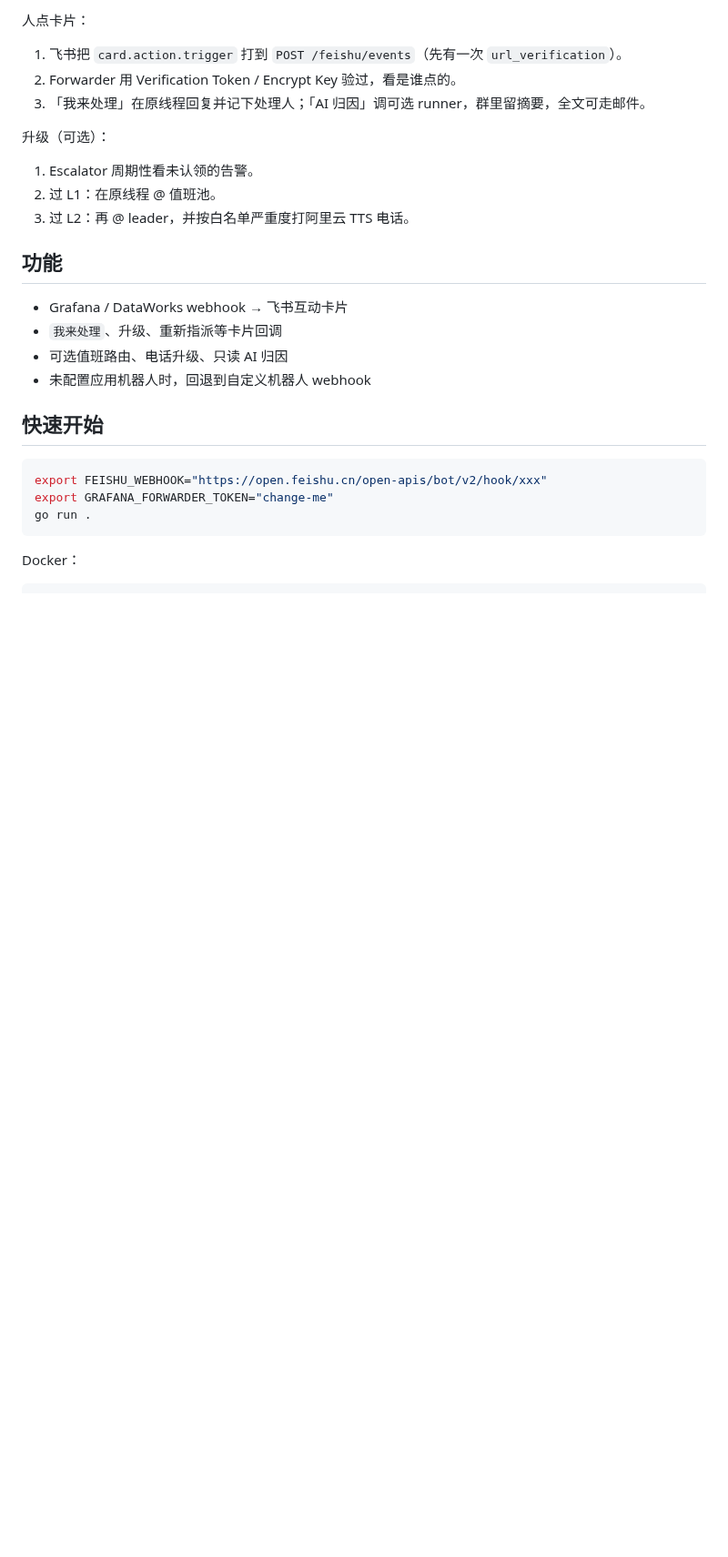
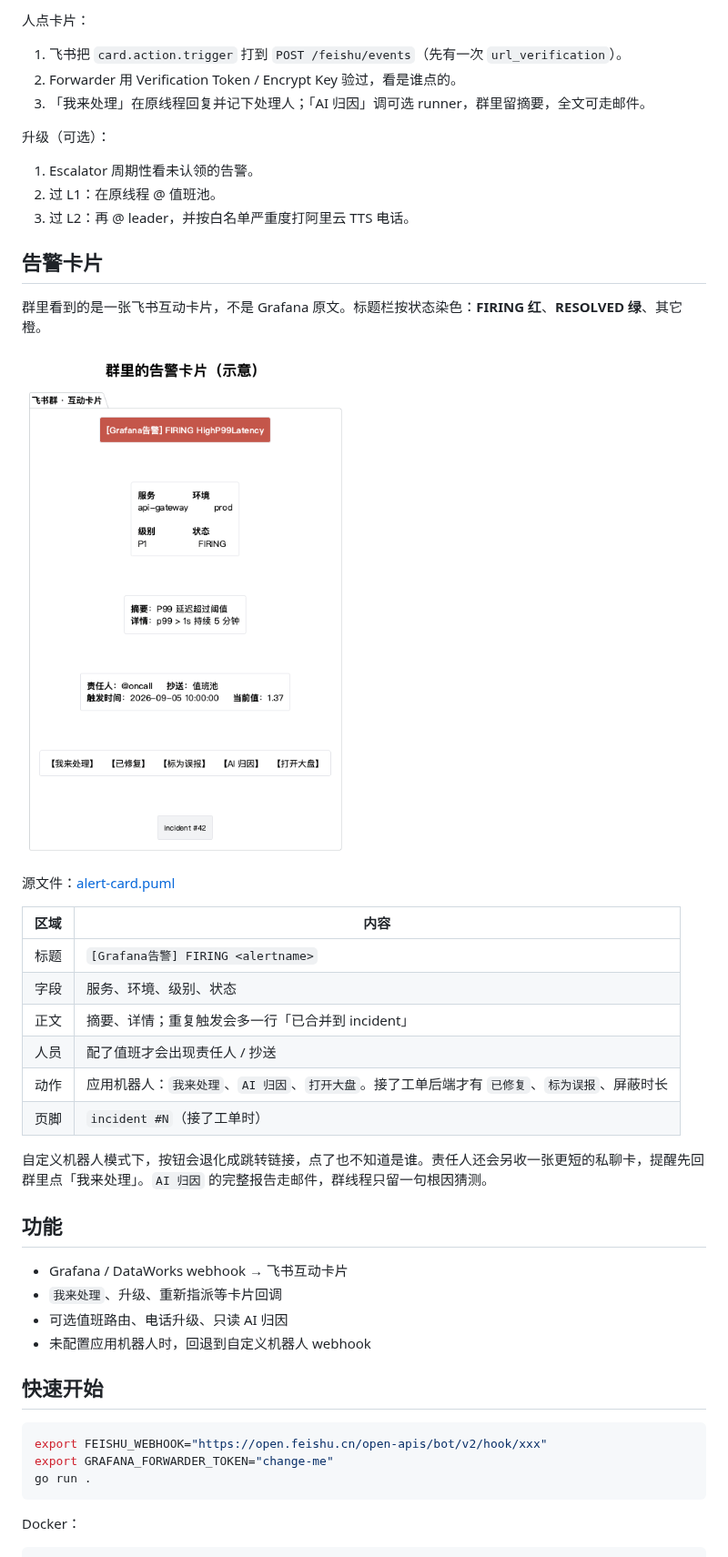
Before and after one commit to doctor-fun/lark-alert-forwarder, a Markdown page: README.zh-CN.md, the part around the change. Shown at 91% size. GitHub-like rendering; pictures changed too: docs/alert-card.png (added); blank space fills up the shorter version.

Commit message:
Document the alert card layout with a PlantUML schematic.
Co-authored-by: Cursor <cursoragent@cursor.com>

```diff
--- a/README.zh-CN.md
+++ b/README.zh-CN.md
@@ -43,6 +43,25 @@ Forwarder 只做三件事：收告警、转成飞书卡片、处理卡片上的
 1. Escalator 周期性看未认领的告警。
 2. 过 L1：在原线程 @ 值班池。
 3. 过 L2：再 @ leader，并按白名单严重度打阿里云 TTS 电话。
+
+## 告警卡片
+
+群里看到的是一张飞书互动卡片，不是 Grafana 原文。标题栏按状态染色：**FIRING 红**、**RESOLVED 绿**、其它橙。
+
+![告警卡片示意](docs/alert-card.png)
+
+源文件：[alert-card.puml](docs/alert-card.puml)
+
+| 区域 | 内容 |
+| --- | --- |
+| 标题 | `[Grafana告警] FIRING <alertname>` |
+| 字段 | 服务、环境、级别、状态 |
+| 正文 | 摘要、详情；重复触发会多一行「已合并到 incident」 |
+| 人员 | 配了值班才会出现责任人 / 抄送 |
+| 动作 | 应用机器人：`我来处理`、`AI 归因`、`打开大盘`。接了工单后端才有 `已修复`、`标为误报`、屏蔽时长 |
+| 页脚 | `incident #N`（接了工单时） |
+
+自定义机器人模式下，按钮会退化成跳转链接，点了也不知道是谁。责任人还会另收一张更短的私聊卡，提醒先回群里点「我来处理」。`AI 归因` 的完整报告走邮件，群线程只留一句根因猜测。
 
 ## 功能
 
```
Also changed, not shown: README.md (+19 -0 lines), docs/alert-card-en.png (added), 2 other files.
